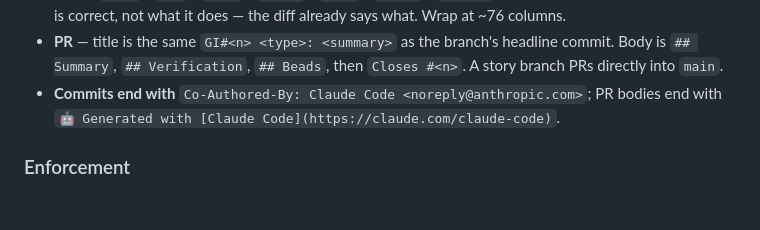
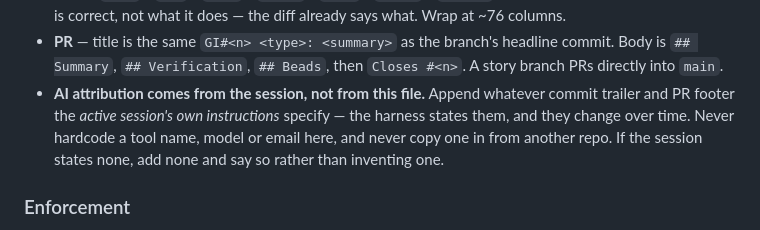
Before and after one commit to abhisheksarkar30/deepseek-lens, a Markdown page: CLAUDE.md, the part around the change. GitHub-like rendering; blank space fills up the shorter version.

Commit message:
GI#29 docs: source AI attribution from the session, not a constant
CLAUDE.md hardcoded the commit trailer and PR footer. Those are facts about the
harness, not about this repo, and the harness has already changed the trailer
once -- the Flywheel guide still carries the older
`Co-Authored-By: Claude <noreply@anthropic.com>` wording while CLAUDE.md carried
`Claude Code`. Same ecosystem, two different answers, for a string neither
document owns.

Replaced with an instruction to take both from the active session's own
instructions, and to add none (and say so) when the session states none. This is
what agentic-ai-artifacts' create-pr skill already specifies: the session's own
convention applies always, kept separate from any repo-specific disclosure
policy.

Co-Authored-By: Claude Code <noreply@anthropic.com>

```diff
--- a/CLAUDE.md
+++ b/CLAUDE.md
@@ -55,8 +55,10 @@ These are copied from `family-monitor` and are enforced, not advisory.
 - **PR** — title is the same `GI#<n> <type>: <summary>` as the branch's headline commit. Body is
   `## Summary`, `## Verification`, `## Beads`, then `Closes #<n>`. A story branch PRs directly into
   `main`.
-- **Commits end with** `Co-Authored-By: Claude Code <noreply@anthropic.com>`; PR bodies end with
-  `🤖 Generated with [Claude Code](https://claude.com/claude-code)`.
+- **AI attribution comes from the session, not from this file.** Append whatever commit trailer and
+  PR footer the *active session's own instructions* specify — the harness states them, and they
+  change over time. Never hardcode a tool name, model or email here, and never copy one in from
+  another repo. If the session states none, add none and say so rather than inventing one.
 
 ### Enforcement
 
```
